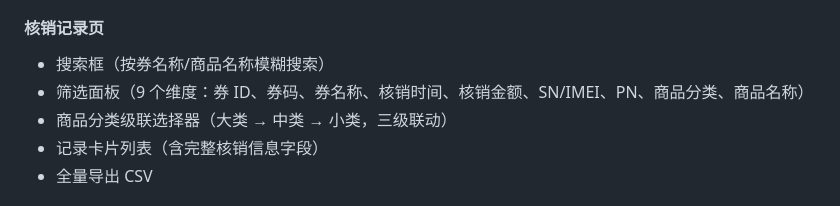
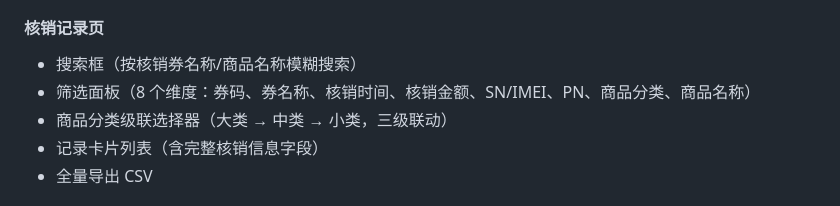
Before and after one commit to Luyi-CHEN/coupon-redeem-demo, a Markdown page: README.md, the part around the change. GitHub-like rendering.

Commit message:
docs: sync README with records page search text and filter dimensions

```diff
--- a/README.md
+++ b/README.md
@@ -89,8 +89,8 @@ coupon-redeem-demo/
 - **提交核销**：SN/IMEI 与所有券码均校验通过后启用，提交后显示处理中 → 成功弹窗 → 自动重置
 
 #### 核销记录页
-- 搜索框（按券名称/商品名称模糊搜索）
-- 筛选面板（9 个维度：券 ID、券码、券名称、核销时间、核销金额、SN/IMEI、PN、商品分类、商品名称）
+- 搜索框（按核销券名称/商品名称模糊搜索）
+- 筛选面板（8 个维度：券码、券名称、核销时间、核销金额、SN/IMEI、PN、商品分类、商品名称）
 - 商品分类级联选择器（大类 → 中类 → 小类，三级联动）
 - 记录卡片列表（含完整核销信息字段）
 - 全量导出 CSV
```
